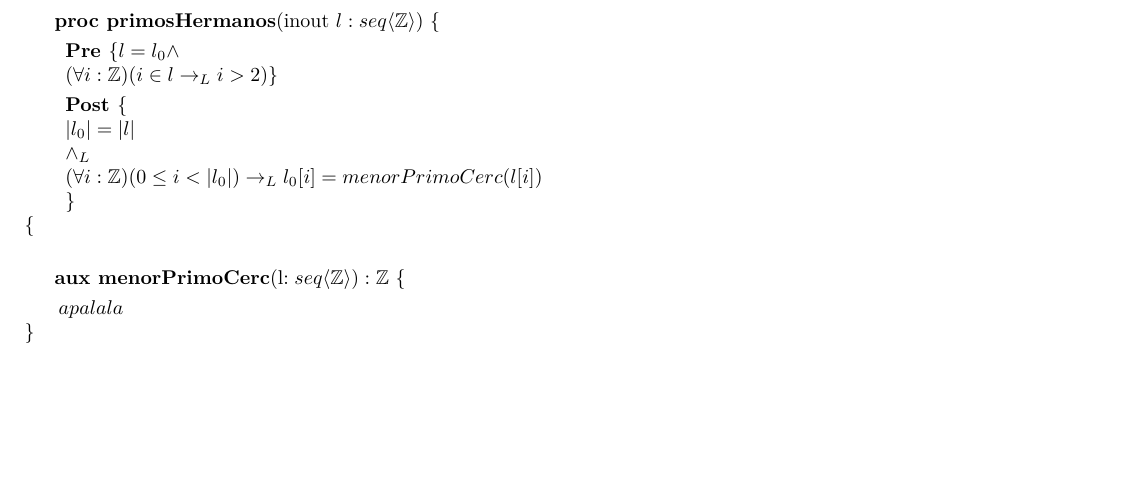
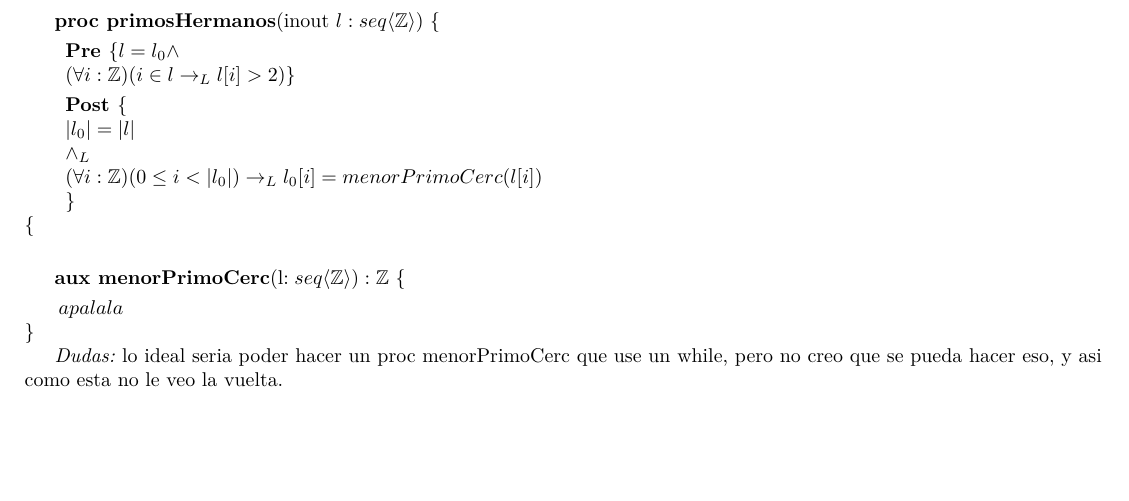
Before and after one commit to AndresHense/Algo1, a LaTeX document (Practicas/Practica3/Entregable/resolucion_entregable.tex): part of page 2 of 2, cut so that both start at the same text. Compiled offline with pdfLaTeX.

Commit message:
Change some other things

```diff
--- a/Practicas/Practica3/Entregable/resolucion_entregable.tex
+++ b/Practicas/Practica3/Entregable/resolucion_entregable.tex
@@ -114,7 +114,7 @@ sumatorias.
 			\textbf{proc primosHermanos}(inout $l:seq\langle \mathbb{Z}\rangle$) $\{$\smallskip \\
 			\hspace*{6mm} \textbf{Pre }$\{l=l_0 \wedge$\\
 			\hspace*{6mm} $(\forall i:\mathbb{Z})(i\in l \rightarrow_L
-			 i>2)\}$\smallskip \\
+			 l[i]>2)\}$\smallskip \\
 			\hspace*{6mm} \textbf{Post }$\{$\\
 			\hspace*{6mm} $|l_0|=|l|$\\
 			\hspace*{6mm} $\wedge_L$\\
@@ -127,4 +127,7 @@ sumatorias.
 			\ \{$\smallskip \\
 			\hspace*{6mm}$apalala$\\
 			$\}$
+
+\textit{Dudas:} lo ideal seria poder hacer un proc menorPrimoCerc que use un while, pero no creo
+que se pueda hacer eso, y asi como esta no le veo la vuelta.
 \end{document}
```
